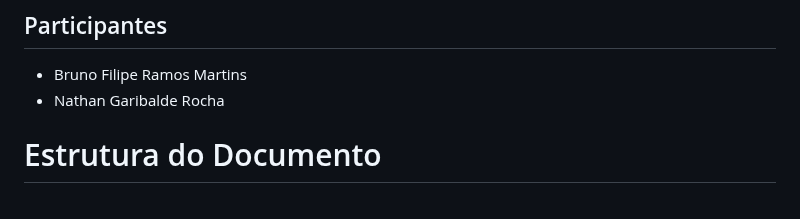
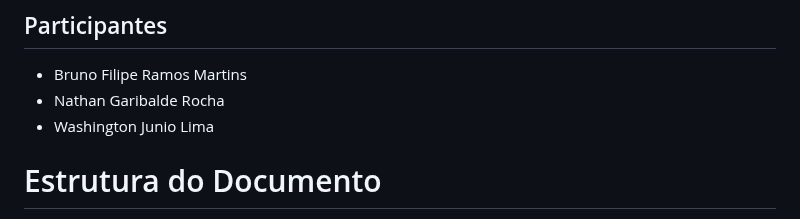
Before and after one commit to ICEI-PUCMinas-PSG-SI-TI/tiaw-2023-2-monteseupc, a Markdown page: docs/relatorio/Relatorio Tecnico - TEMPLATE.md, the part around the change. Rendered like a GitHub page.

```diff
--- a/docs/relatorio/Relatorio Tecnico - TEMPLATE.md
+++ b/docs/relatorio/Relatorio Tecnico - TEMPLATE.md
@@ -11,6 +11,7 @@ Análise e Desenvolvimento de sistemas
 
 - Bruno Filipe Ramos Martins
 - Nathan Garibalde Rocha
+- Washington Junio Lima
 
 # Estrutura do Documento
 
```
